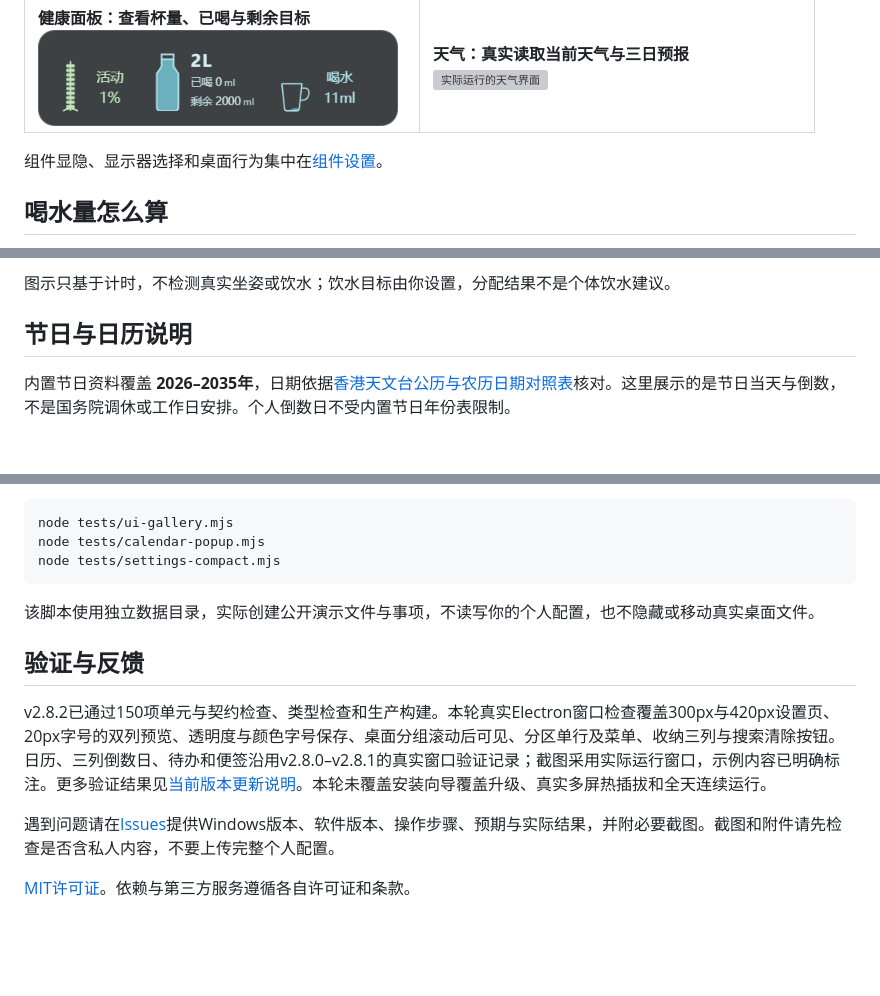
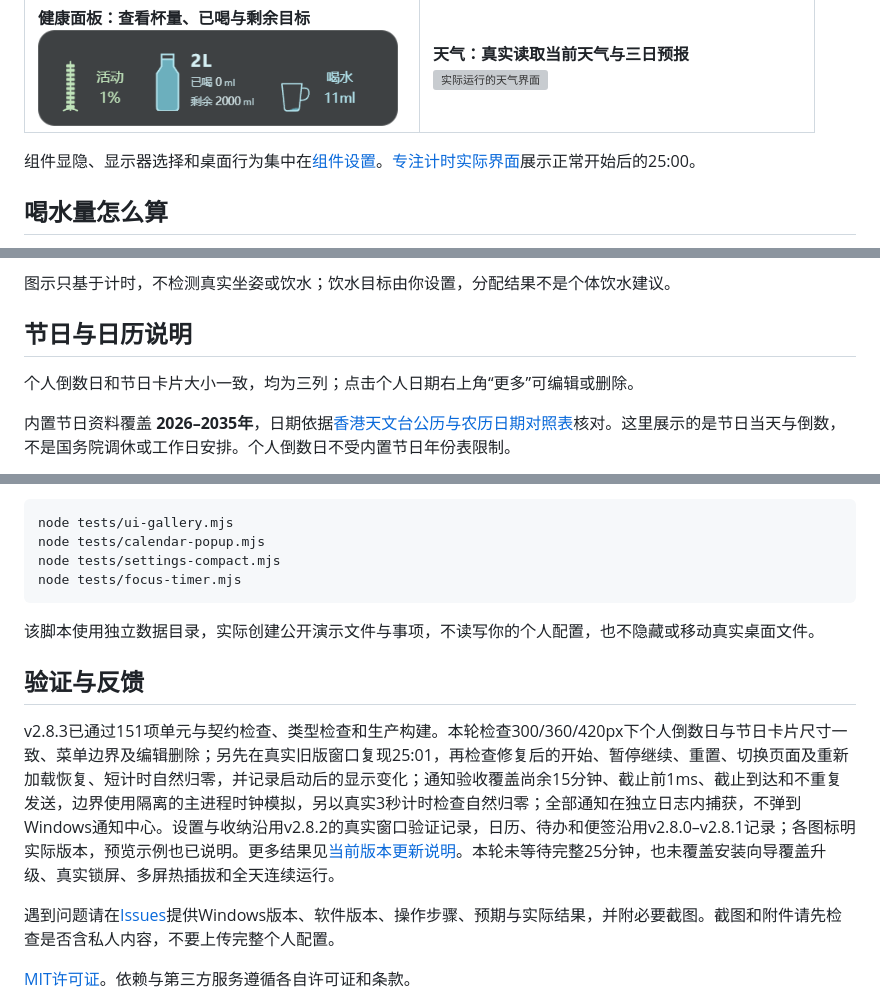
Before and after one commit to Gerson369/windows-desktop-widgets, a Markdown page: README.md, 3 parts joined by grey strips. Drawn GitHub-style; blank space fills up the shorter version; grey boxes are pictures that could not be loaded.

````diff
--- a/README.md
+++ b/README.md
@@ -82,7 +82,7 @@
   </tr>
 </table>
 
-组件显隐、显示器选择和桌面行为集中在[组件设置](docs/images/v2.8.2/settings-components.png)。
+组件显隐、显示器选择和桌面行为集中在[组件设置](docs/images/v2.8.2/settings-components.png)。[专注计时实际界面](docs/images/v2.8.3/focus.png)展示正常开始后的25:00。
 
 ## 喝水量怎么算
 
@@ -95,6 +95,8 @@
 图示只基于计时，不检测真实坐姿或饮水；饮水目标由你设置，分配结果不是个体饮水建议。
 
 ## 节日与日历说明
+
+个人倒数日和节日卡片大小一致，均为三列；点击个人日期右上角“更多”可编辑或删除。
 
 内置节日资料覆盖 **2026–2035年**，日期依据[香港天文台公历与农历日期对照表](https://www.hko.gov.hk/tc/gts/time/conversion1_text.htm)核对。这里展示的是节日当天与倒数，不是国务院调休或工作日安排。个人倒数日不受内置节日年份表限制。
 
@@ -139,13 +141,14 @@ npm run dist:windows
 node tests/ui-gallery.mjs
 node tests/calendar-popup.mjs
 node tests/settings-compact.mjs
+node tests/focus-timer.mjs
 ```
 
 该脚本使用独立数据目录，实际创建公开演示文件与事项，不读写你的个人配置，也不隐藏或移动真实桌面文件。
 
 ## 验证与反馈
 
-v2.8.2已通过150项单元与契约检查、类型检查和生产构建。本轮真实Electron窗口检查覆盖300px与420px设置页、20px字号的双列预览、透明度与颜色字号保存、桌面分组滚动后可见、分区单行及菜单、收纳三列与搜索清除按钮。日历、三列倒数日、待办和便签沿用v2.8.0–v2.8.1的真实窗口验证记录；截图采用实际运行窗口，示例内容已明确标注。更多验证结果见[当前版本更新说明](https://github.com/Gerson369/windows-desktop-widgets/releases/tag/v2.8.2)。本轮未覆盖安装向导覆盖升级、真实多屏热插拔和全天连续运行。
+v2.8.3已通过151项单元与契约检查、类型检查和生产构建。本轮检查300/360/420px下个人倒数日与节日卡片尺寸一致、菜单边界及编辑删除；另先在真实旧版窗口复现25:01，再检查修复后的开始、暂停继续、重置、切换页面及重新加载恢复、短计时自然归零，并记录启动后的显示变化；通知验收覆盖尚余15分钟、截止前1ms、截止到达和不重复发送，边界使用隔离的主进程时钟模拟，另以真实3秒计时检查自然归零；全部通知在独立日志内捕获，不弹到Windows通知中心。设置与收纳沿用v2.8.2的真实窗口验证记录，日历、待办和便签沿用v2.8.0–v2.8.1记录；各图标明实际版本，预览示例也已说明。更多结果见[当前版本更新说明](https://github.com/Gerson369/windows-desktop-widgets/releases/tag/v2.8.3)。本轮未等待完整25分钟，也未覆盖安装向导覆盖升级、真实锁屏、多屏热插拔和全天连续运行。
 
 遇到问题请在[Issues](https://github.com/Gerson369/windows-desktop-widgets/issues)提供Windows版本、软件版本、操作步骤、预期与实际结果，并附必要截图。截图和附件请先检查是否含私人内容，不要上传完整个人配置。
 
````
Also changed, not shown: other parts of README.md (+12 -12 lines), docs/images/v2.8.3/countdown.png (added), docs/images/v2.8.3/focus.png (added), 9 other files.
